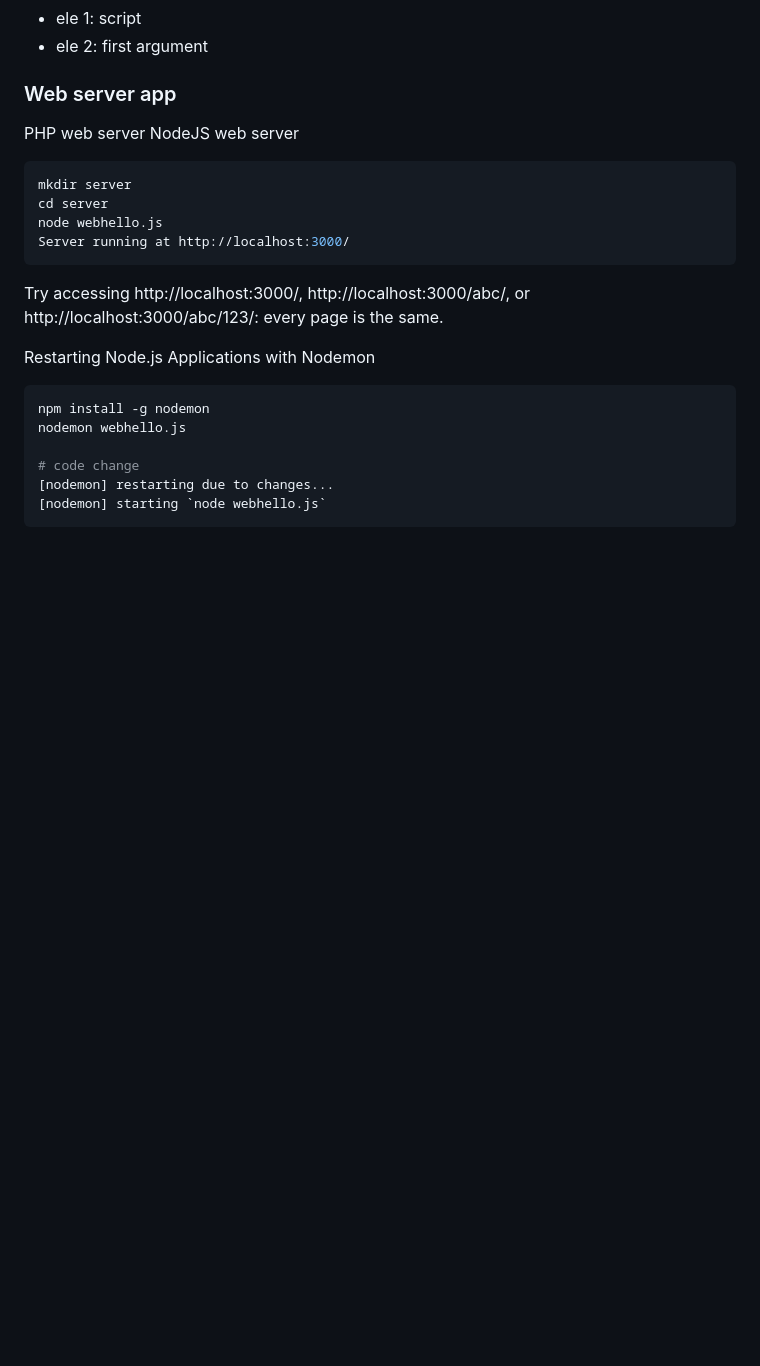
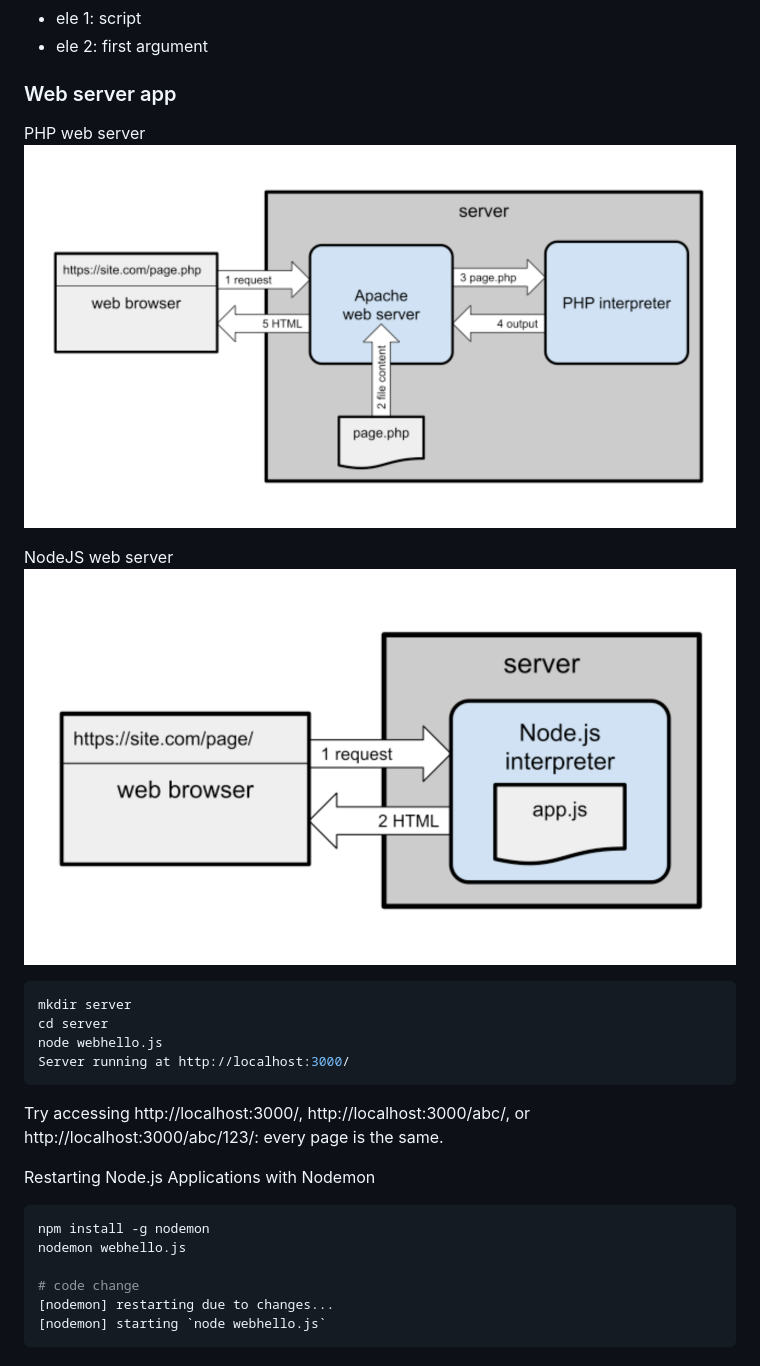
Before and after one commit to pramodya1994/nodejs-novice-to-ninja, a Markdown page: README.md, the part around the change. Drawn GitHub-style; pictures changed too: img/node-web-server.png (added), img/php-web-server.png (added); blank space fills up the shorter version.

Commit message:
Add web server images

````diff
--- a/README.md
+++ b/README.md
@@ -57,7 +57,10 @@ node hello.js Craig
 
 ### Web server app
 PHP web server
+![Alt text](img/php-web-server.png)
+
 NodeJS web server
+![Alt text](img/node-web-server.png)
 
 ```bash
 mkdir server
````
